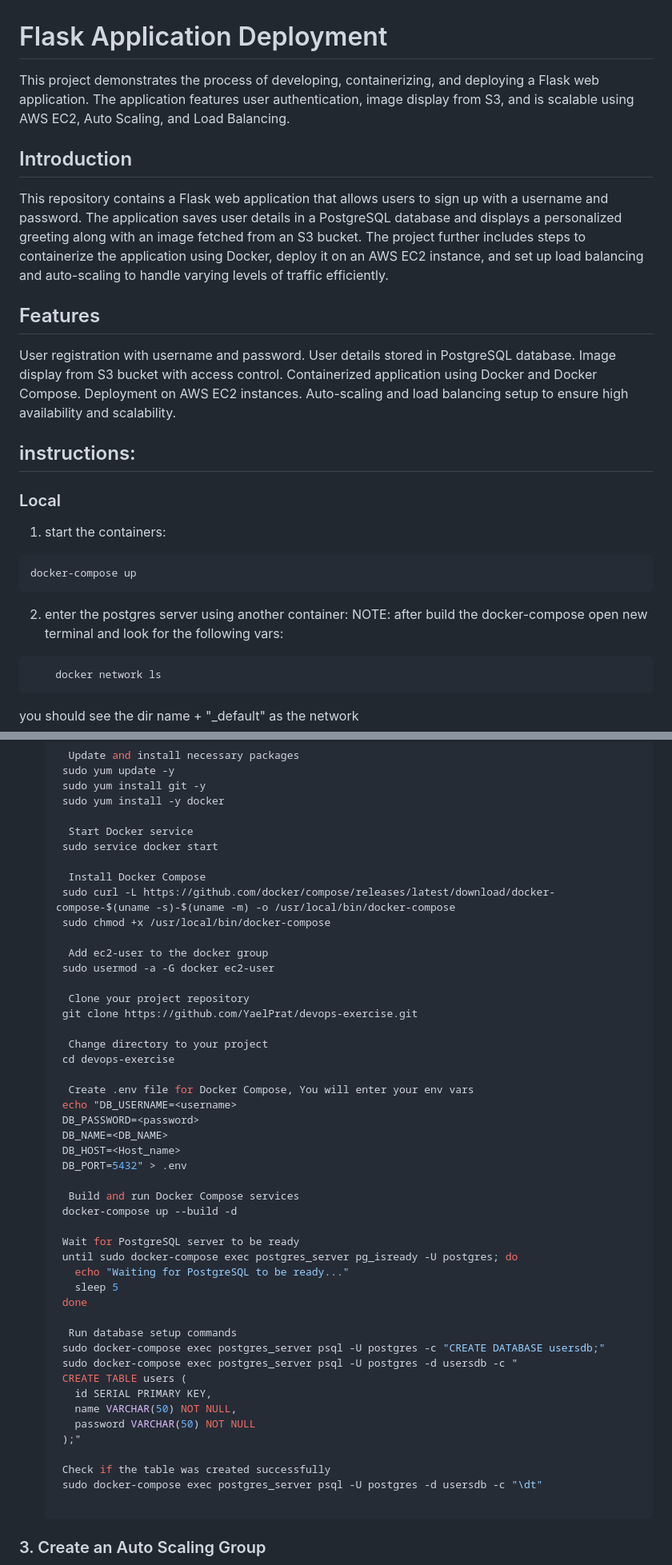
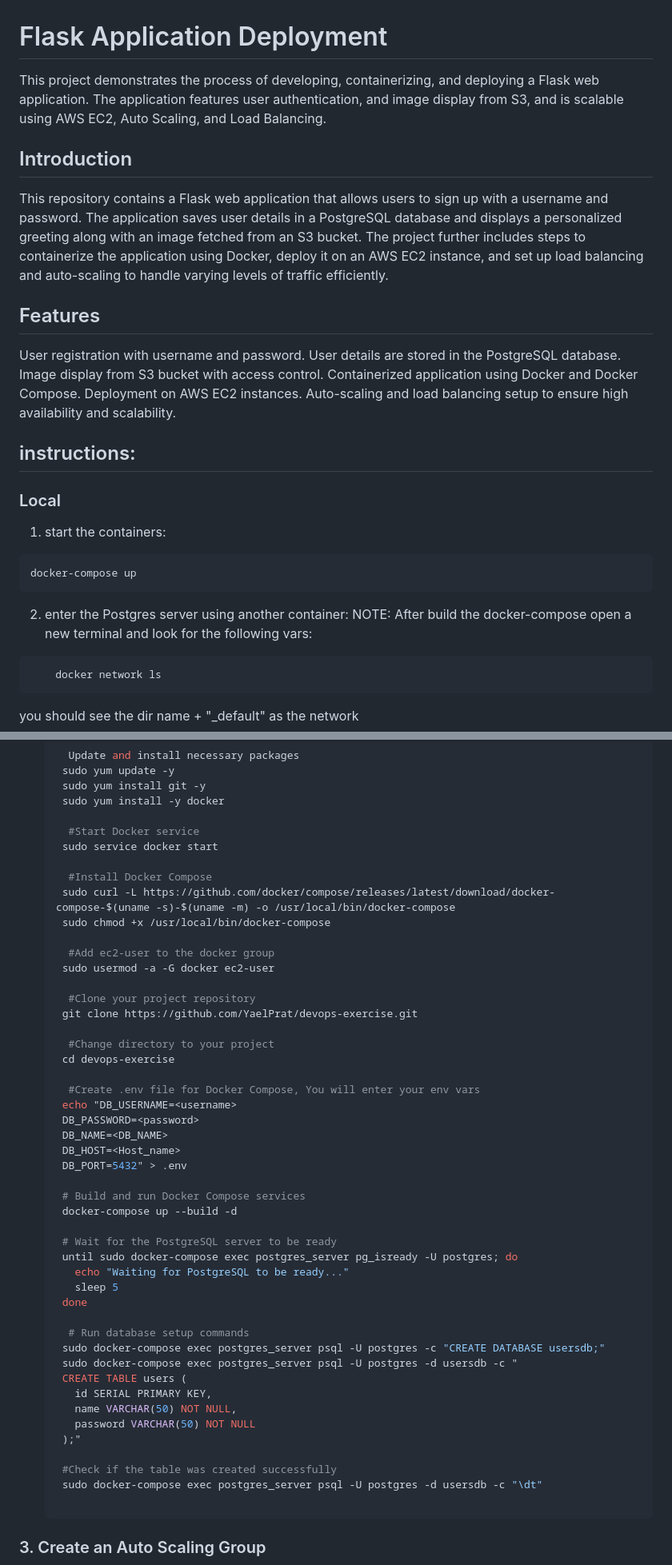
Before and after one commit to YaelPrat/devops-exercise, a Markdown page: README.md, 2 parts joined by grey strips. Shown at 80% size. GitHub-like rendering.

````diff
--- a/README.md
+++ b/README.md
@@ -1,12 +1,12 @@
 # Flask Application Deployment
-This project demonstrates the process of developing, containerizing, and deploying a Flask web application. The application features user authentication, image display from S3, and is scalable using AWS EC2, Auto Scaling, and Load Balancing.
+This project demonstrates the process of developing, containerizing, and deploying a Flask web application. The application features user authentication, and image display from S3, and is scalable using AWS EC2, Auto Scaling, and Load Balancing.
 
 ## Introduction
 This repository contains a Flask web application that allows users to sign up with a username and password. The application saves user details in a PostgreSQL database and displays a personalized greeting along with an image fetched from an S3 bucket. The project further includes steps to containerize the application using Docker, deploy it on an AWS EC2 instance, and set up load balancing and auto-scaling to handle varying levels of traffic efficiently.
 
 ## Features
 User registration with username and password.
-User details stored in PostgreSQL database.
+User details are stored in the PostgreSQL database.
 Image display from S3 bucket with access control.
 Containerized application using Docker and Docker Compose.
 Deployment on AWS EC2 instances.
@@ -18,8 +18,8 @@ Auto-scaling and load balancing setup to ensure high availability and scalabilit
 ```bash
 docker-compose up
 ```
-2. enter the postgres server using another container:
-   NOTE: after build the docker-compose open new terminal and look for the following vars:
+2. enter the Postgres server using another container:
+   NOTE: After build the docker-compose open a new terminal and look for the following vars:
 ```bash
     docker network ls
    ```
@@ -123,39 +123,39 @@ In this part of the lab, we set up the following components to ensure our Flask
     sudo yum install git -y
     sudo yum install -y docker
 
-     Start Docker service
+     #Start Docker service
     sudo service docker start
 
-     Install Docker Compose
+     #Install Docker Compose
     sudo curl -L https://github.com/docker/compose/releases/latest/download/docker-compose-$(uname -s)-$(uname -m) -o /usr/local/bin/docker-compose
     sudo chmod +x /usr/local/bin/docker-compose
 
-     Add ec2-user to the docker group
+     #Add ec2-user to the docker group
     sudo usermod -a -G docker ec2-user
 
-     Clone your project repository
+     #Clone your project repository
     git clone https://github.com/YaelPrat/devops-exercise.git
 
-     Change directory to your project
+     #Change directory to your project
     cd devops-exercise
 
-     Create .env file for Docker Compose, You will enter your env vars
+     #Create .env file for Docker Compose, You will enter your env vars
     echo "DB_USERNAME=<username>
     DB_PASSWORD=<password>
     DB_NAME=<DB_NAME>
     DB_HOST=<Host_name>
     DB_PORT=5432" > .env
 
-     Build and run Docker Compose services
+    # Build and run Docker Compose services
     docker-compose up --build -d
 
-    Wait for PostgreSQL server to be ready
+    # Wait for the PostgreSQL server to be ready
     until sudo docker-compose exec postgres_server pg_isready -U postgres; do
       echo "Waiting for PostgreSQL to be ready..."
       sleep 5
     done
 
-     Run database setup commands
+     # Run database setup commands
     sudo docker-compose exec postgres_server psql -U postgres -c "CREATE DATABASE usersdb;"
     sudo docker-compose exec postgres_server psql -U postgres -d usersdb -c "
     CREATE TABLE users (
@@ -164,7 +164,7 @@ In this part of the lab, we set up the following components to ensure our Flask
       password VARCHAR(50) NOT NULL
     );"
 
-    Check if the table was created successfully
+    #Check if the table was created successfully
     sudo docker-compose exec postgres_server psql -U postgres -d usersdb -c "\dt"
 
     ```
````
Also changed, not shown: other parts of README.md (+21 -14 lines).
